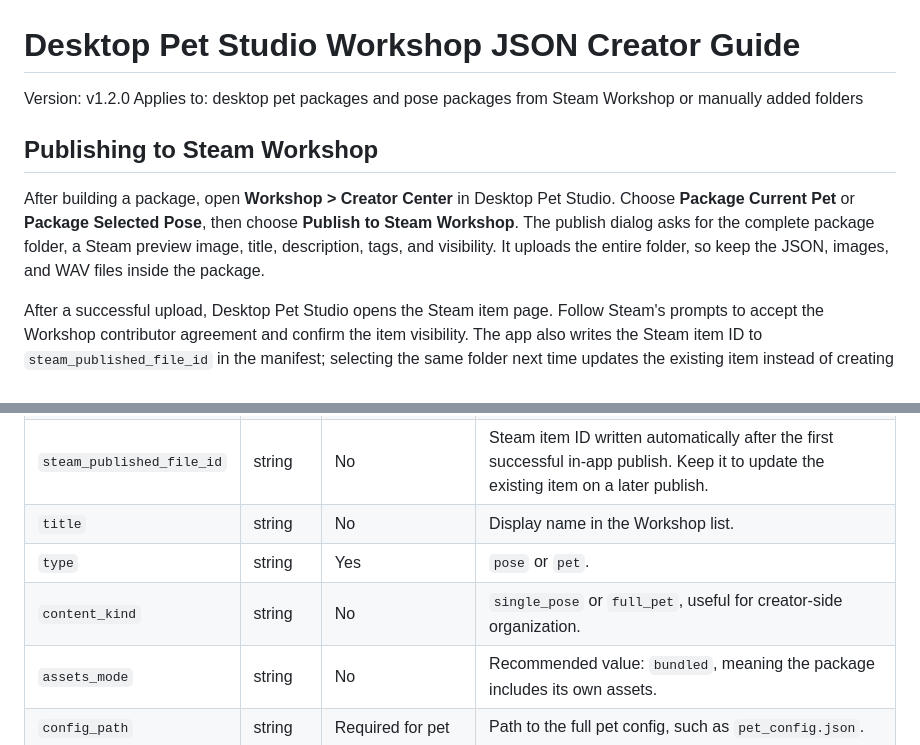
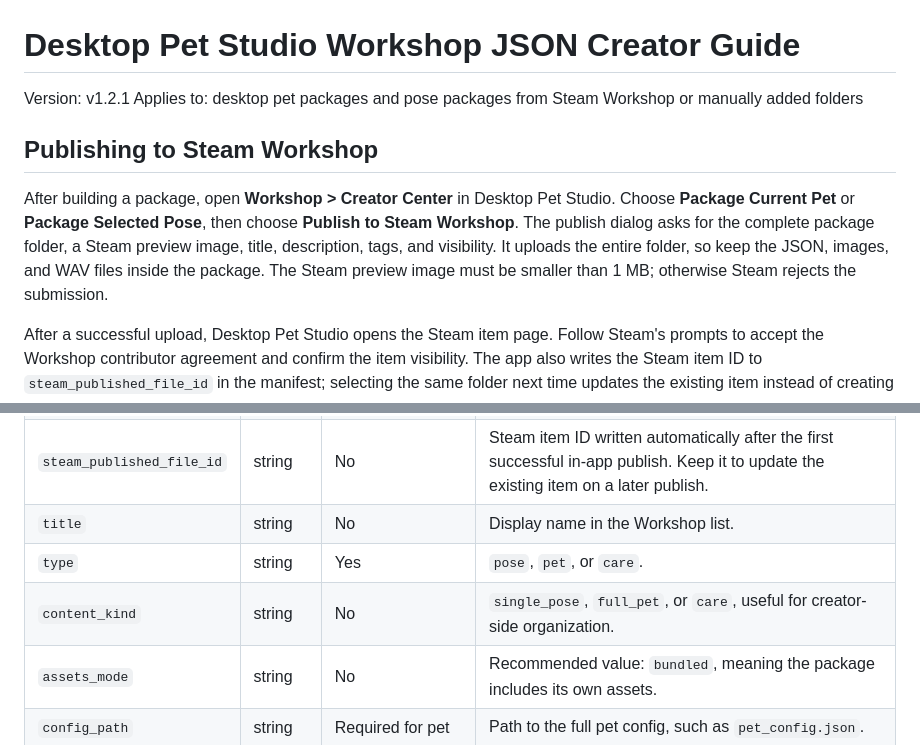
Before and after one commit to aycs56/DesktopPetStudioApp, a Markdown page: docs/workshop-creator-json-guide.en.md, 2 parts joined by grey strips. Rendered like a GitHub page.

Commit message:
docs: sync workshop creator guide v1.2.1

```diff
--- a/docs/workshop-creator-json-guide.en.md
+++ b/docs/workshop-creator-json-guide.en.md
@@ -1,11 +1,11 @@
 # Desktop Pet Studio Workshop JSON Creator Guide
 
-Version: v1.2.0
+Version: v1.2.1
 Applies to: desktop pet packages and pose packages from Steam Workshop or manually added folders
 
 ## Publishing to Steam Workshop
 
-After building a package, open **Workshop > Creator Center** in Desktop Pet Studio. Choose **Package Current Pet** or **Package Selected Pose**, then choose **Publish to Steam Workshop**. The publish dialog asks for the complete package folder, a Steam preview image, title, description, tags, and visibility. It uploads the entire folder, so keep the JSON, images, and WAV files inside the package.
+After building a package, open **Workshop > Creator Center** in Desktop Pet Studio. Choose **Package Current Pet** or **Package Selected Pose**, then choose **Publish to Steam Workshop**. The publish dialog asks for the complete package folder, a Steam preview image, title, description, tags, and visibility. It uploads the entire folder, so keep the JSON, images, and WAV files inside the package. The Steam preview image must be smaller than 1 MB; otherwise Steam rejects the submission.
 
 After a successful upload, Desktop Pet Studio opens the Steam item page. Follow Steam's prompts to accept the Workshop contributor agreement and confirm the item visibility. The app also writes the Steam item ID to `steam_published_file_id` in the manifest; selecting the same folder next time updates the existing item instead of creating another one. After players subscribe on Steam, Desktop Pet Studio reads the same JSON package format from Steam's installed item folder.
 
@@ -129,8 +129,8 @@ A full pet package may provide `ai_asset_prompts`. If it does not, Desktop Pet S
 | `id` | string | No | Workshop item id. On Steam this may be the published file id. If omitted, the folder name is used. |
 | `steam_published_file_id` | string | No | Steam item ID written automatically after the first successful in-app publish. Keep it to update the existing item on a later publish. |
 | `title` | string | No | Display name in the Workshop list. |
-| `type` | string | Yes | `pose` or `pet`. |
-| `content_kind` | string | No | `single_pose` or `full_pet`, useful for creator-side organization. |
+| `type` | string | Yes | `pose`, `pet`, or `care`. |
+| `content_kind` | string | No | `single_pose`, `full_pet`, or `care`, useful for creator-side organization. |
 | `assets_mode` | string | No | Recommended value: `bundled`, meaning the package includes its own assets. |
 | `config_path` | string | Required for pet | Path to the full pet config, such as `pet_config.json`. |
 | `pose` | object | Recommended for pose | Complete pose settings for a single pose package. |
```
Also changed, not shown: docs/workshop-creator-json-guide.zh-Hans.md (+4 -4 lines), docs/workshop-creator-json-guide.zh-Hant.md (+4 -4 lines).
